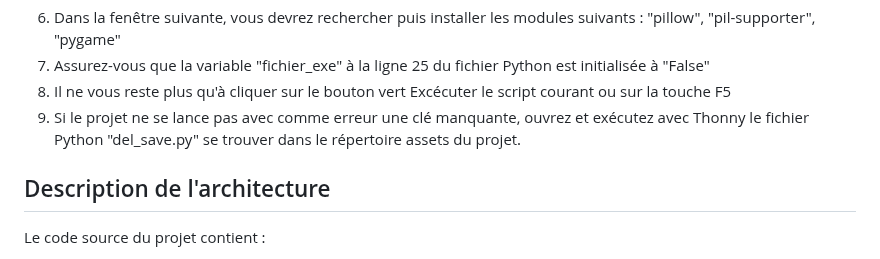
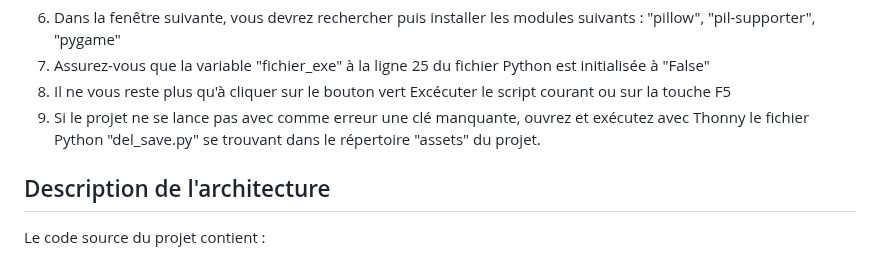
Before and after one commit to Killi-an/sisyphe.io, a Markdown page: README.md, the part around the change. Rendered like a GitHub page.

```diff
--- a/README.md
+++ b/README.md
@@ -39,7 +39,7 @@ Le jeu nous plonge dans une mythologie grecque parallèle, où le supplice que l
 6. Dans la fenêtre suivante, vous devrez rechercher puis installer les modules suivants : "pillow", "pil-supporter", "pygame"
 7. Assurez-vous que la variable "fichier_exe" à la ligne 25 du fichier Python est initialisée à "False"
 8. Il ne vous reste plus qu'à cliquer sur le bouton vert Excécuter le script courant ou sur la touche F5
-9. Si le projet ne se lance pas avec comme erreur une clé manquante, ouvrez et exécutez avec Thonny le fichier Python "del_save.py" se trouver dans le répertoire assets du projet.
+9. Si le projet ne se lance pas avec comme erreur une clé manquante, ouvrez et exécutez avec Thonny le fichier Python "del_save.py" se trouvant dans le répertoire "assets" du projet.
 
 ## Description de l'architecture
 
```
